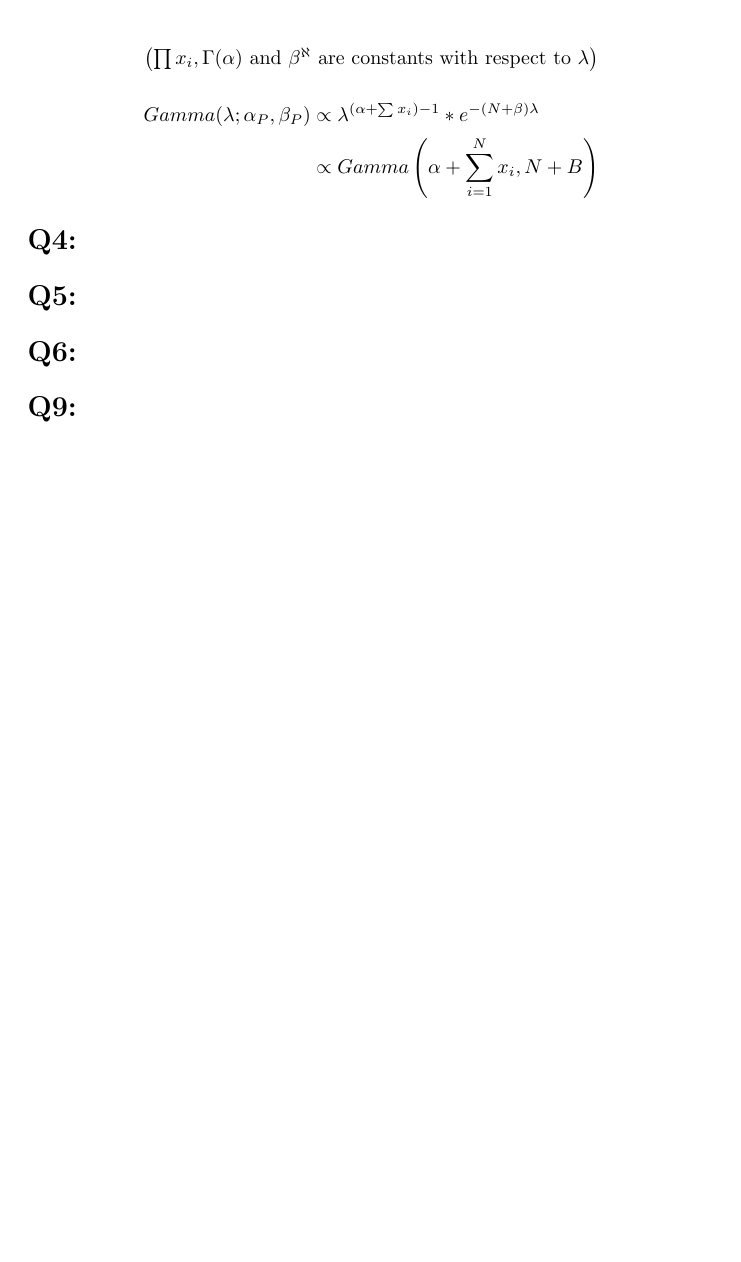
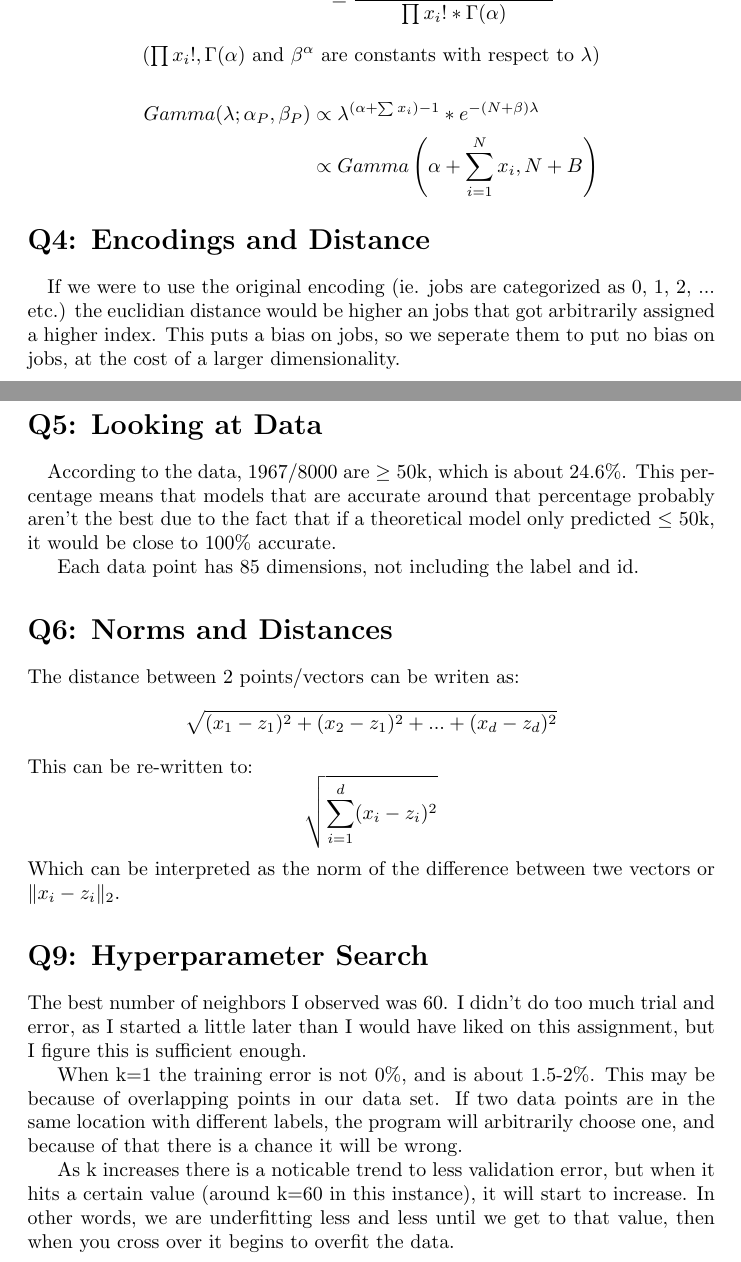
Before and after one commit to LesherG/CS-434-HW1, a LaTeX document (Report.tex): part of page 3 of 3 before the commit and two parts of pages 3 and 4 of 4 after it, the two joined at a grey line, cut at the place of the change, the shorter picture padded with empty space. Compiled offline with pdfLaTeX.

Commit message:
final revisions

```diff
--- a/Report.tex
+++ b/Report.tex
@@ -59,21 +60,41 @@
         \begin{align*}
             Gamma(\lambda;\alpha_P, \beta_P) &\propto P(\lambda|D)\\
             &\propto P(D|\lambda)P(\lambda)\\
-            &\propto \prod^N_{i=1}\frac{\lambda^{x_i}e^{-\lambda}}{x!} * \frac{\beta^\alpha\lambda^{\alpha-1}e^{-\beta\lambda}}{\Gamma(\alpha)}\\
-            &\propto \frac{\lambda^{\sum x_i} e^{-N\lambda}}{\prod x_i!}*\frac{\beta^\alpha\lambda^{\alpha-1}e^{-\beta\lambda}}{\Gamma(\alpha)}\\
+            & = \prod^N_{i=1}\frac{\lambda^{x_i}e^{-\lambda}}{x_i!} * \frac{\beta^\alpha\lambda^{\alpha-1}e^{-\beta\lambda}}{\Gamma(\alpha)}\\
+            & = \frac{\lambda^{\sum x_i} e^{-N\lambda}}{\prod x_i!}*\frac{\beta^\alpha\lambda^{\alpha-1}e^{-\beta\lambda}}{\Gamma(\alpha)}\\
+            & = \frac{\beta^\alpha\lambda^{\Right( \alpha + \sum x_i- 1} e^{-N\lambda-\beta\lambda}}{\prod x_i!*\Gamma(\alpha)}
         \end{align*}
-        \begin{center}$\left(\prod x_i, \Gamma(\alpha) \text{ and } \beta^\aleph \text{ are constants with respect to } \lambda\right)$\end{center}
+        \begin{center}$\left(\prod x_i!, \Gamma(\alpha) \text{ and } \beta^\alpha \text{ are constants with respect to } \lambda\right)$\end{center}
         \begin{align*}
             Gamma(\lambda;\alpha_P, \beta_P) &\propto \lambda^{\left(\alpha + \sum x_i\right) - 1}*e^{-(N+\beta)\lambda}\\
             &\propto Gamma\left(\alpha + \sum_{i=1}^N x_i , N+B\right)
         \end{align*}
 
-    \section*{Q4:}
+    \section*{Q4: Encodings and Distance}
+        \quad If we were to use the original encoding (ie. jobs are categorized as 0, 1, 2, ... etc.) the euclidian distance would be higher an jobs that got arbitrarily assigned a higher index.
+        This puts a bias on jobs, so we seperate them to put no bias on jobs, at the cost of a larger dimensionality.
+    \section*{Q5: Looking at Data}
+        \quad According to the data, 1967/8000 are $\geq$ 50k, which is about 24.6\%.
+        This percentage means that models that are accurate around that percentage probably aren't the best due to the fact that if a theoretical model only predicted $\le$ 50k, it would be close to 100\% accurate.
 
-    \section*{Q5:}
+        Each data point has 85 dimensions, not including the label and id.
+    \section*{Q6: Norms and Distances}
+        The distance between 2 points/vectors can be writen as:
+        \begin{align*}
+            \sqrt{(x_1-z_1)^2 + (x_2- z_1)^2 + ... + (x_d-z_d)^2}
+        \end{align*}
+        This can be re-written to:
+        \begin{equation*}
+            \sqrt{\sum_{i=1}^d (x_i-z_i)^2}
+        \end{equation*}
+        Which can be interpreted as the norm of the difference between twe vectors or $\lVert x_i - z_i \rVert _2$.
 
-    \section*{Q6:}
+    \section*{Q9: Hyperparameter Search}
 
-    \section*{Q9:}
+        The best number of neighbors I observed was 60. I didn't do too much trial and error, as I started a little later than I would have liked on this assignment, but I figure this is sufficient enough.
+
+        When k=1 the training error is not 0\%, and is about 1.5-2\%. This may be because of overlapping points in our data set. If two data points are in the same location with different labels, the program will arbitrarily choose one, and because of that there is a chance it will be wrong.
+
+        As k increases there is a noticable trend to less validation error, but when it hits a certain value (around k=60 in this instance), it will start to increase. In other words, we are underfitting less and less until we get to that value, then when you cross over it begins to overfit the data.
 
 \end{document}
```
Also changed, not shown: Report.tex (17 more changed lines), 1 other file.
